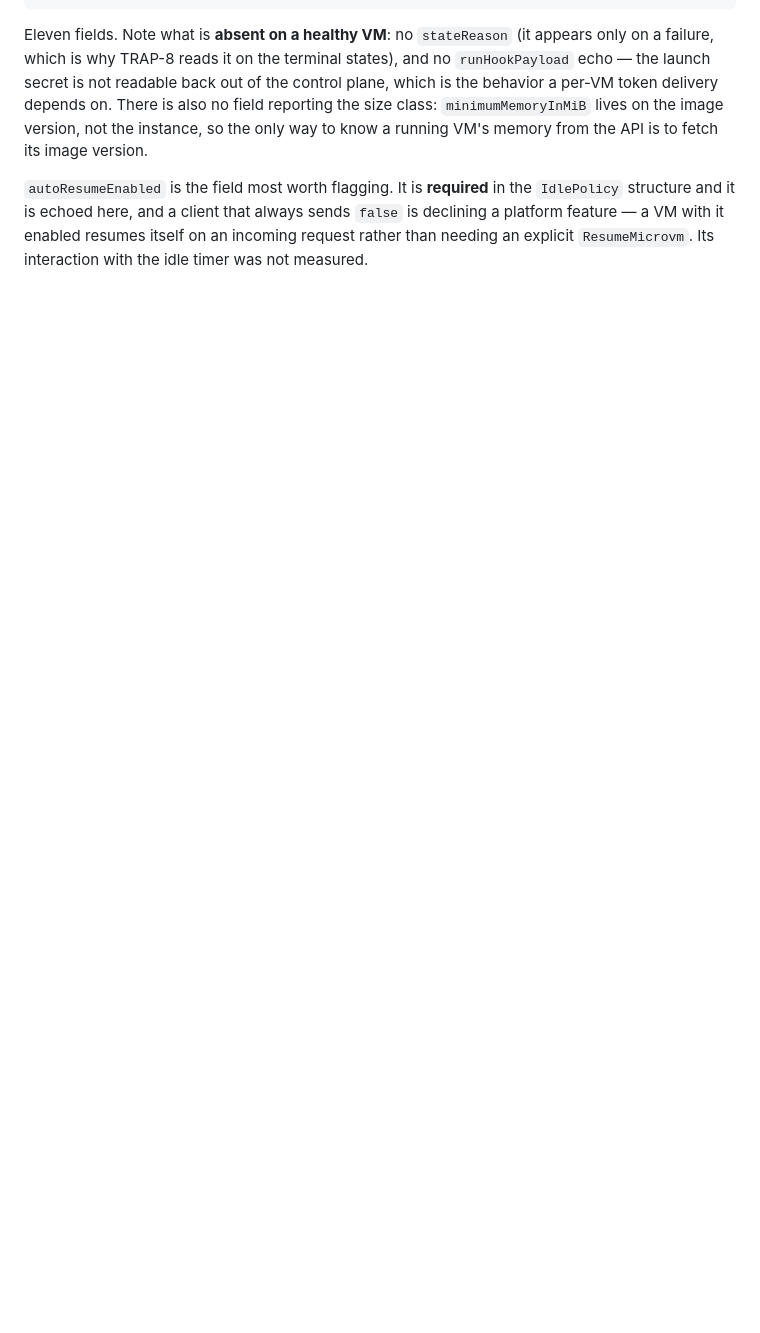
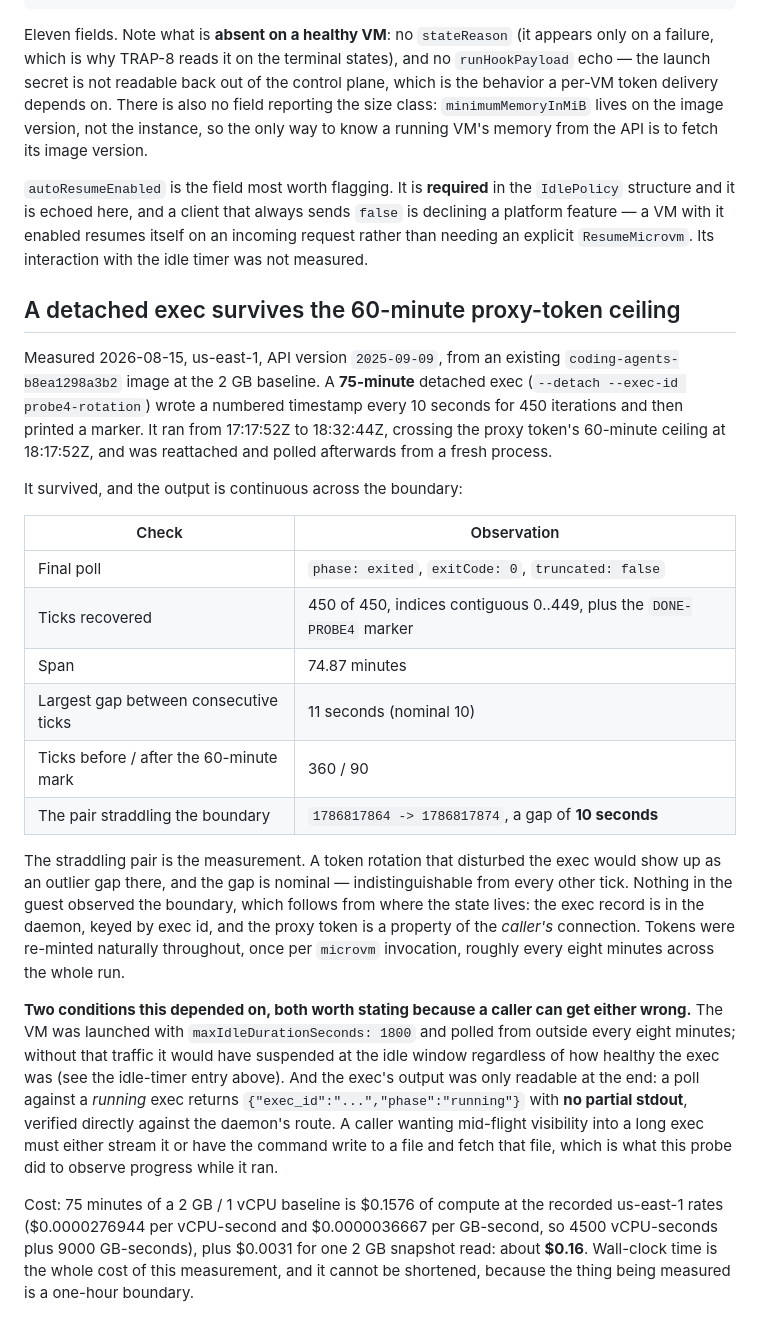
Before and after one commit to theagenticguy/microvms-agentd, a Markdown page: docs/PLATFORM.md, the part around the change. GitHub-like rendering; blank space fills up the shorter version.

Commit message:
docs: a detached exec survives the 60-minute proxy-token ceiling
PROBE 4, measured 2026-08-15 in us-east-1 on API version 2025-09-09. A 75-minute
detached exec ticked every 10 seconds across the proxy token's 60-minute ceiling
and was reattached afterwards from a fresh process:

  phase=exited exitCode=0 truncated=false
  450 of 450 ticks, indices contiguous 0..449, DONE-PROBE4 marker present
  span 74.87 min ; max gap 11s ; min gap 10s
  boundary at epoch 1786817872 -> 360 ticks before, 90 after
  straddling pair 1786817864 -> 1786817874, gap 10s  (nominal, no outlier)

The straddling gap is the measurement: a rotation that disturbed the exec would
appear there as an outlier and does not. Tokens were re-minted naturally, once per
`microvm` invocation, about every eight minutes. State lives in the daemon keyed by
exec id, so the boundary is a property of the caller's connection only.

Two dependencies recorded because a caller can get either wrong. The VM needed
outside polling to stay out of its idle window while the exec ran, and a poll
against a *running* exec returns {"exec_id":...,"phase":"running"} with no partial
stdout — verified against the daemon route directly — so mid-flight progress came
from the command writing a file that was fetched separately.

Cost recomputed rather than estimated: 4500 vCPU-seconds + 9000 GB-seconds at the
recorded us-east-1 rates is $0.1576, plus $0.0031 for one 2 GB snapshot read, so
about $0.16. A first draft of this entry said "roughly $0.14"; the arithmetic was
run and the figure corrected before commit.

Gates: cargo fmt --all -- --check clean; cargo test --workspace green (24 suites).
All five VMs launched across this batch verified TERMINATED via GetMicrovm, and
ListMicrovms reports no non-terminal MicroVM in the account.

```diff
--- a/docs/PLATFORM.md
+++ b/docs/PLATFORM.md
@@ -870,3 +870,46 @@ to know a running VM's memory from the API is to fetch its image version.
 declining a platform feature — a VM with it enabled resumes itself on an incoming request
 rather than needing an explicit `ResumeMicrovm`. Its interaction with the idle timer was
 not measured.
+
+## A detached exec survives the 60-minute proxy-token ceiling
+
+Measured 2026-08-15, us-east-1, API version `2025-09-09`, from an existing
+`coding-agents-b8ea1298a3b2` image at the 2 GB baseline. A **75-minute** detached exec
+(`--detach --exec-id probe4-rotation`) wrote a numbered timestamp every 10 seconds for 450
+iterations and then printed a marker. It ran from 17:17:52Z to 18:32:44Z, crossing the
+proxy token's 60-minute ceiling at 18:17:52Z, and was reattached and polled afterwards
+from a fresh process.
+
+It survived, and the output is continuous across the boundary:
+
+| Check | Observation |
+| --- | --- |
+| Final poll | `phase: exited`, `exitCode: 0`, `truncated: false` |
+| Ticks recovered | 450 of 450, indices contiguous 0..449, plus the `DONE-PROBE4` marker |
+| Span | 74.87 minutes |
+| Largest gap between consecutive ticks | 11 seconds (nominal 10) |
+| Ticks before / after the 60-minute mark | 360 / 90 |
+| The pair straddling the boundary | `1786817864 -> 1786817874`, a gap of **10 seconds** |
+
+The straddling pair is the measurement. A token rotation that disturbed the exec would
+show up as an outlier gap there, and the gap is nominal — indistinguishable from every
+other tick. Nothing in the guest observed the boundary, which follows from where the state
+lives: the exec record is in the daemon, keyed by exec id, and the proxy token is a
+property of the *caller's* connection. Tokens were re-minted naturally throughout, once per
+`microvm` invocation, roughly every eight minutes across the whole run.
+
+**Two conditions this depended on, both worth stating because a caller can get either
+wrong.** The VM was launched with `maxIdleDurationSeconds: 1800` and polled from outside
+every eight minutes; without that traffic it would have suspended at the idle window
+regardless of how healthy the exec was (see the idle-timer entry above). And the exec's
+output was only readable at the end: a poll against a *running* exec returns
+`{"exec_id":"...","phase":"running"}` with **no partial stdout**, verified directly against
+the daemon's route. A caller wanting mid-flight visibility into a long exec must either
+stream it or have the command write to a file and fetch that file, which is what this probe
+did to observe progress while it ran.
+
+Cost: 75 minutes of a 2 GB / 1 vCPU baseline is $0.1576 of compute at the recorded
+us-east-1 rates ($0.0000276944 per vCPU-second and $0.0000036667 per GB-second, so
+4500 vCPU-seconds plus 9000 GB-seconds), plus $0.0031 for one 2 GB snapshot read: about
+**$0.16**. Wall-clock time is the whole cost of this measurement, and it cannot be
+shortened, because the thing being measured is a one-hour boundary.
```
